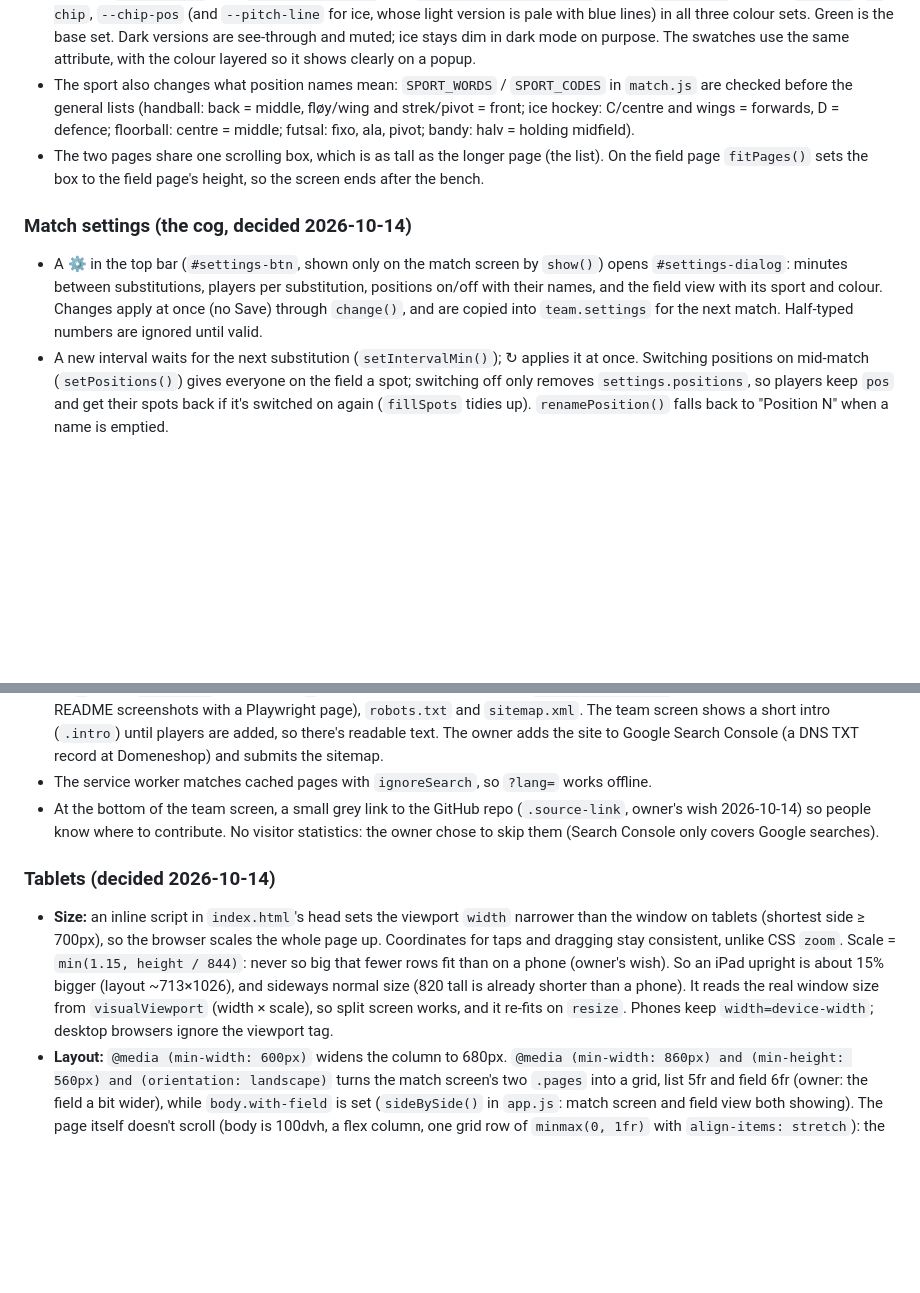
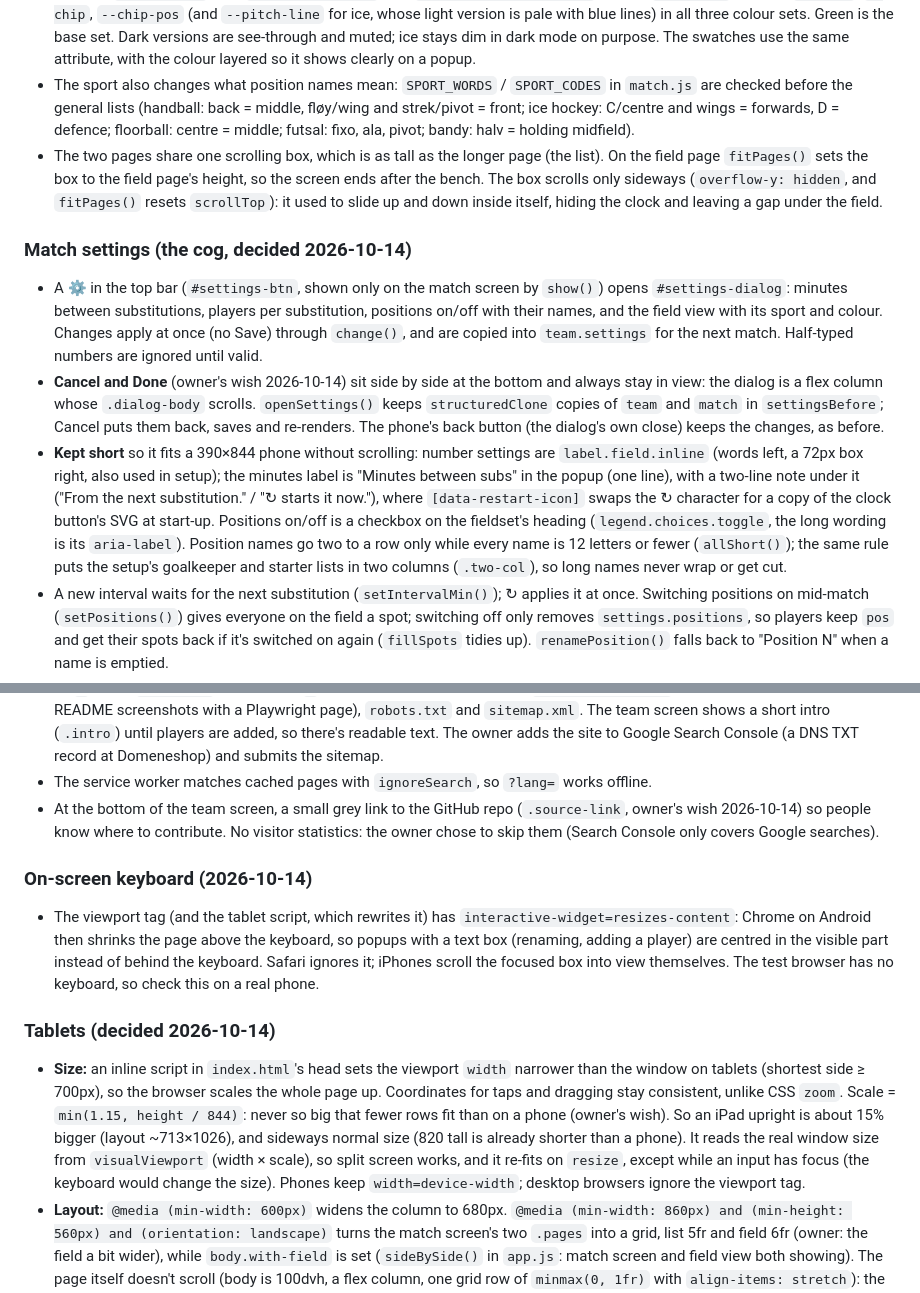
Before and after one commit to dbugger85/substitutor, a Markdown page: CLAUDE.md, 2 parts joined by grey strips. Rendered like a GitHub page; blank space fills up the shorter version.

```diff
--- a/CLAUDE.md
+++ b/CLAUDE.md
@@ -94,10 +94,12 @@ GitHub Pages serves `main` / root as-is, with no build step. `git push` redeploy
 - **Sport and colour** (owner's wish 2026-10-14): `team.settings.sport` (football, bandy, handball, icehockey, floorball, futsal: the order they're offered, owner's choice; default football) and `team.settings.pitchColor` (green, blue, ice, wood, red, purple, grey, or null for the sport's own colour). Picking a sport sets `pitchColor` back to null, so the colour follows the sport until the coach picks one. Chosen with the app's own dropdown (`playerPicker()` with the sports as the list, on one line with its label, owner's wish) and round swatches (`renderFieldStyle()`), in setup and the cog popup, only while the field view is on. Every sport is drawn in the same 200×260 box, not to scale, so the positions stay put when the sport changes. Sports without a goalkeeper (basketball) are left out on purpose. Bandy's lines are red, and ice hockey's red with blue lines and centre circle (`red`/`blue` classes, `--line-red`/`--line-blue`), but only on the ice colour; on other colours they're the usual white so they never clash. The colour swatches share one row (a 7-column grid, up to 40px each), so they fit on any phone.
 - Colours: `#field-page` gets `data-pitch-color`, and `[data-pitch-color="…"]` rules in `style.css` override `--pitch`, `--chip`, `--chip-pos` (and `--pitch-line` for ice, whose light version is pale with blue lines) in all three colour sets. Green is the base set. Dark versions are see-through and muted; ice stays dim in dark mode on purpose. The swatches use the same attribute, with the colour layered so it shows clearly on a popup.
 - The sport also changes what position names mean: `SPORT_WORDS` / `SPORT_CODES` in `match.js` are checked before the general lists (handball: back = middle, fløy/wing and strek/pivot = front; ice hockey: C/centre and wings = forwards, D = defence; floorball: centre = middle; futsal: fixo, ala, pivot; bandy: halv = holding midfield).
-- The two pages share one scrolling box, which is as tall as the longer page (the list). On the field page `fitPages()` sets the box to the field page's height, so the screen ends after the bench.
+- The two pages share one scrolling box, which is as tall as the longer page (the list). On the field page `fitPages()` sets the box to the field page's height, so the screen ends after the bench. The box scrolls only sideways (`overflow-y: hidden`, and `fitPages()` resets `scrollTop`): it used to slide up and down inside itself, hiding the clock and leaving a gap under the field.
 
 ### Match settings (the cog, decided 2026-10-14)
 - A ⚙ in the top bar (`#settings-btn`, shown only on the match screen by `show()`) opens `#settings-dialog`: minutes between substitutions, players per substitution, positions on/off with their names, and the field view with its sport and colour. Changes apply at once (no Save) through `change()`, and are copied into `team.settings` for the next match. Half-typed numbers are ignored until valid.
+- **Cancel and Done** (owner's wish 2026-10-14) sit side by side at the bottom and always stay in view: the dialog is a flex column whose `.dialog-body` scrolls. `openSettings()` keeps `structuredClone` copies of `team` and `match` in `settingsBefore`; Cancel puts them back, saves and re-renders. The phone's back button (the dialog's own close) keeps the changes, as before.
+- **Kept short** so it fits a 390×844 phone without scrolling: number settings are `label.field.inline` (words left, a 72px box right, also used in setup); the minutes label is "Minutes between subs" in the popup (one line), with a two-line note under it ("From the next substitution." / "↻ starts it now."), where `[data-restart-icon]` swaps the ↻ character for a copy of the clock button's SVG at start-up. Positions on/off is a checkbox on the fieldset's heading (`legend.choices.toggle`, the long wording is its `aria-label`). Position names go two to a row only while every name is 12 letters or fewer (`allShort()`); the same rule puts the setup's goalkeeper and starter lists in two columns (`.two-col`), so long names never wrap or get cut.
 - A new interval waits for the next substitution (`setIntervalMin()`); ↻ applies it at once. Switching positions on mid-match (`setPositions()`) gives everyone on the field a spot; switching off only removes `settings.positions`, so players keep `pos` and get their spots back if it's switched on again (`fillSpots` tidies up). `renamePosition()` falls back to "Position N" when a name is emptied.
 - Left out on purpose: players on the field (would mean taking someone off or putting someone on) and the goalkeeper (already in the player options).
 - The substitution popup waits while the settings are open. The dialog's heading takes focus, so the keyboard doesn't pop up.
@@ -111,8 +113,11 @@ GitHub Pages serves `main` / root as-is, with no build step. `git push` redeploy
 - The service worker matches cached pages with `ignoreSearch`, so `?lang=` works offline.
 - At the bottom of the team screen, a small grey link to the GitHub repo (`.source-link`, owner's wish 2026-10-14) so people know where to contribute. No visitor statistics: the owner chose to skip them (Search Console only covers Google searches).
 
+### On-screen keyboard (2026-10-14)
+- The viewport tag (and the tablet script, which rewrites it) has `interactive-widget=resizes-content`: Chrome on Android then shrinks the page above the keyboard, so popups with a text box (renaming, adding a player) are centred in the visible part instead of behind the keyboard. Safari ignores it; iPhones scroll the focused box into view themselves. The test browser has no keyboard, so check this on a real phone.
+
 ### Tablets (decided 2026-10-14)
-- **Size:** an inline script in `index.html`'s head sets the viewport `width` narrower than the window on tablets (shortest side ≥ 700px), so the browser scales the whole page up. Coordinates for taps and dragging stay consistent, unlike CSS `zoom`. Scale = `min(1.15, height / 844)`: never so big that fewer rows fit than on a phone (owner's wish). So an iPad upright is about 15% bigger (layout ~713×1026), and sideways normal size (820 tall is already shorter than a phone). It reads the real window size from `visualViewport` (width × scale), so split screen works, and it re-fits on `resize`. Phones keep `width=device-width`; desktop browsers ignore the viewport tag.
+- **Size:** an inline script in `index.html`'s head sets the viewport `width` narrower than the window on tablets (shortest side ≥ 700px), so the browser scales the whole page up. Coordinates for taps and dragging stay consistent, unlike CSS `zoom`. Scale = `min(1.15, height / 844)`: never so big that fewer rows fit than on a phone (owner's wish). So an iPad upright is about 15% bigger (layout ~713×1026), and sideways normal size (820 tall is already shorter than a phone). It reads the real window size from `visualViewport` (width × scale), so split screen works, and it re-fits on `resize`, except while an input has focus (the keyboard would change the size). Phones keep `width=device-width`; desktop browsers ignore the viewport tag.
 - **Layout:** `@media (min-width: 600px)` widens the column to 680px. `@media (min-width: 860px) and (min-height: 560px) and (orientation: landscape)` turns the match screen's two `.pages` into a grid, list 5fr and field 6fr (owner: the field a bit wider), while `body.with-field` is set (`sideBySide()` in `app.js`: match screen and field view both showing). The page itself doesn't scroll (body is 100dvh, a flex column, one grid row of `minmax(0, 1fr)` with `align-items: stretch`): the header, the clock, its buttons and the field stay put, and only `.match-scroll` (players, bench, help text, End match, Move to another phone) scrolls. The clock becomes one grid row there (label and match time left, a 76px countdown and ↻ right, the bar below), about half the height. The field's mini clock, the page dots and its bench are hidden (the list shows them), and the pitch's width is capped by the screen height so the whole field fits. Phones sideways are too short for it (min-height), so they keep swiping.
 - The e2e test runs iPad sizes upright and sideways as a touch device, and checks the scale, the side-by-side field, a drag, and that a phone keeps the normal size.
 
```
Also changed, not shown: README.md (+2 -2 lines).
